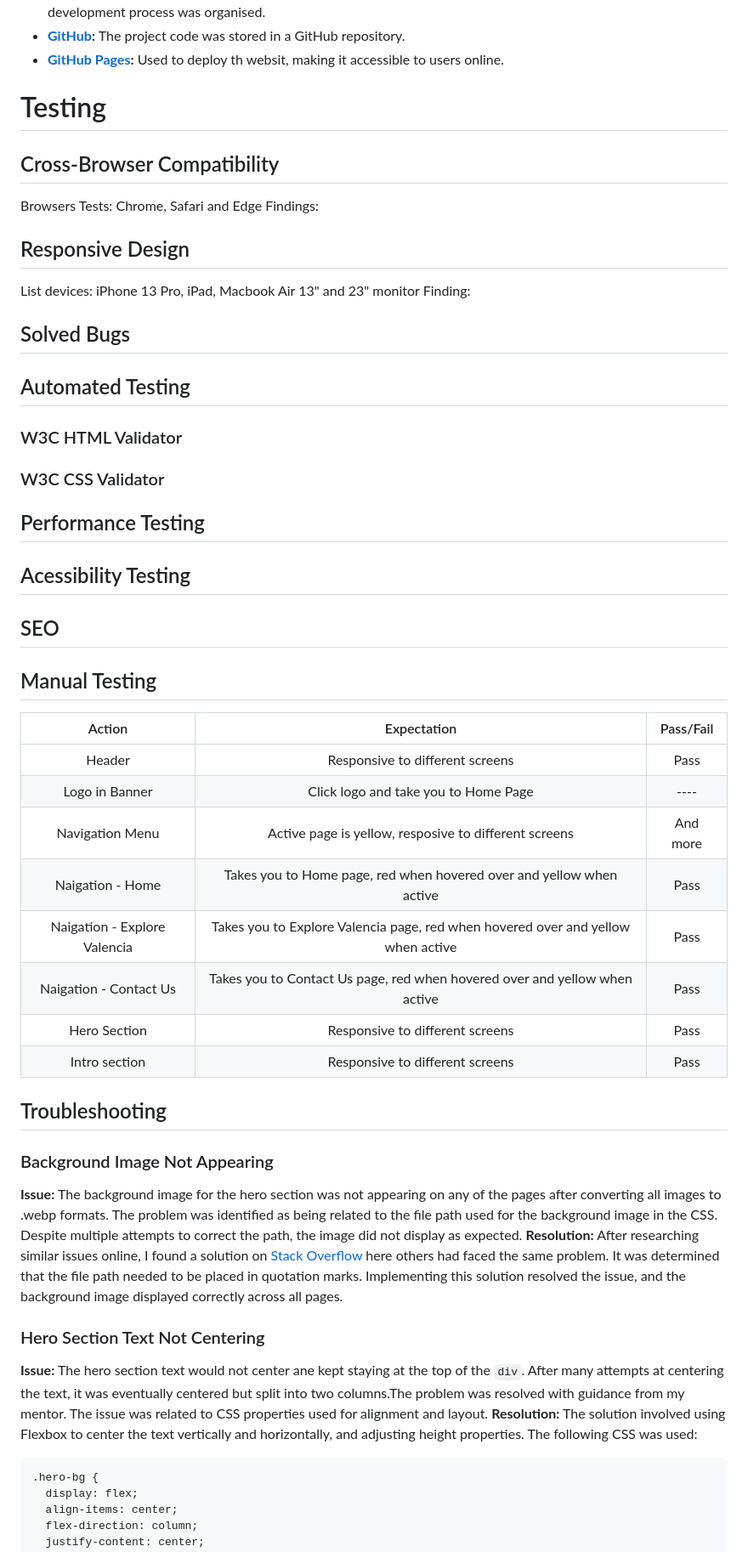
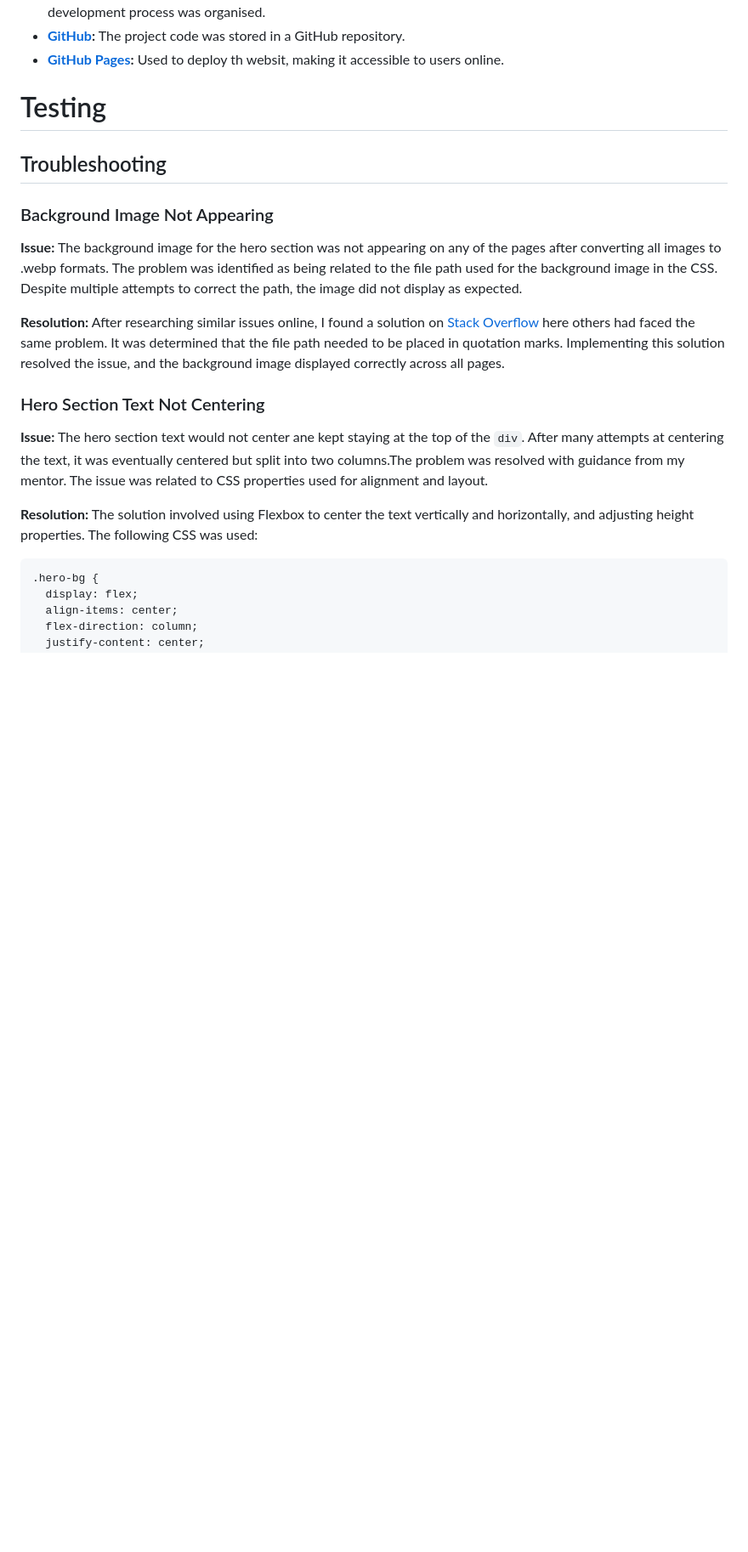
Before and after one commit to desireealexia/Experience-Valencia, a Markdown page: README.md, the part around the change printed below. Shown: that part at 85% size. Drawn GitHub-style; blank space fills up the shorter version.

````diff
--- a/README.md
+++ b/README.md
@@ -324,53 +333,18 @@ This project utilised a range of modern web development technologies, tools and
 
 # Testing
 
-## Cross-Browser Compatibility
-
-Browsers Tests: Chrome, Safari and Edge
-Findings:
-
-## Responsive Design
-
-List devices: iPhone 13 Pro, iPad, Macbook Air 13" and 23" monitor
-Finding:
-
-## Solved Bugs
-
-## Automated Testing
-
-### W3C HTML Validator
-
-### W3C CSS Validator
-
-## Performance Testing
-
-## Acessibility Testing
-
-## SEO
-
-## Manual Testing
-
-|            Action            |                                   Expectation                                    | Pass/Fail |
-| :--------------------------: | :------------------------------------------------------------------------------: | :-------: |
-|            Header            |                         Responsive to different screens                          |   Pass    |
-|        Logo in Banner        |                       Click logo and take you to Home Page                       |   ----    |
-|       Navigation Menu        |              Active page is yellow, resposive to different screens               | And more  |
-|       Naigation - Home       |       Takes you to Home page, red when hovered over and yellow when active       |   Pass    |
-| Naigation - Explore Valencia | Takes you to Explore Valencia page, red when hovered over and yellow when active |   Pass    |
-|    Naigation - Contact Us    |    Takes you to Contact Us page, red when hovered over and yellow when active    |   Pass    |
-|         Hero Section         |                         Responsive to different screens                          |   Pass    |
-|        Intro section         |                         Responsive to different screens                          |   Pass    |
-
 ## Troubleshooting
 
 ### Background Image Not Appearing
 
 **Issue:** The background image for the hero section was not appearing on any of the pages after converting all images to .webp formats. The problem was identified as being related to the file path used for the background image in the CSS. Despite multiple attempts to correct the path, the image did not display as expected.
+
 **Resolution:** After researching similar issues online, I found a solution on [Stack Overflow](https://stackoverflow.com/questions/8783026/css-background-image-in-a-different-folder-from-css) here others had faced the same problem. It was determined that the file path needed to be placed in quotation marks. Implementing this solution resolved the issue, and the background image displayed correctly across all pages.
 
 ### Hero Section Text Not Centering
 
 **Issue:** The hero section text would not center ane kept staying at the top of the `div`. After many attempts at centering the text, it was eventually centered but split into two columns.The problem was resolved with guidance from my mentor. The issue was related to CSS properties used for alignment and layout.
+
 **Resolution:** The solution involved using Flexbox to center the text vertically and horizontally, and adjusting height properties. The following CSS was used:
 
 ```
````
Also changed, not shown: other parts of README.md (+53 -9 lines).
